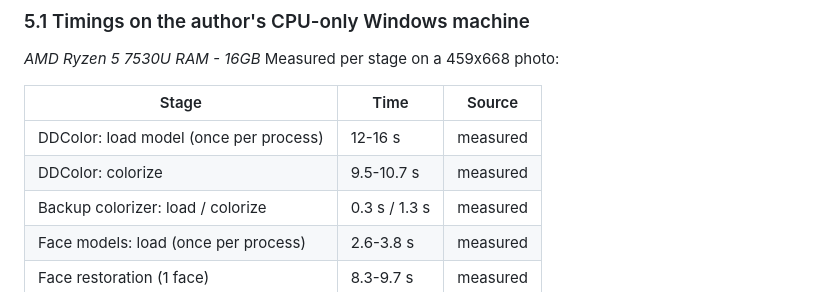
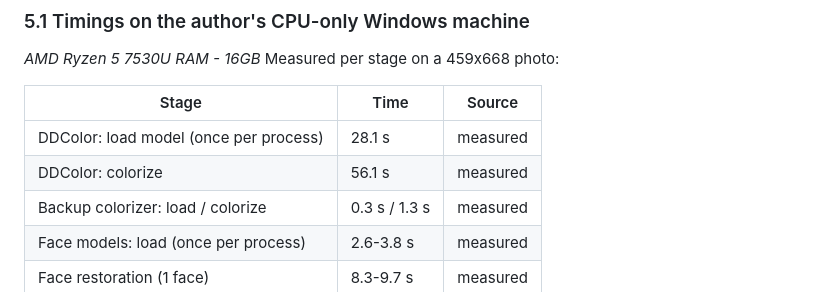
Before and after one commit to Hari-jith/AI-Photo-Restoration, a Markdown page: README.md, the part around the change. Rendered like a GitHub page.

Commit message:
Update DDColor processing times in README

```diff
--- a/README.md
+++ b/README.md
@@ -241,8 +241,8 @@ Each ends with `all checks passed` when healthy.
 
 | Stage | Time | Source |
 |---|---|---|
-| DDColor: load model (once per process) | 12-16 s | measured |
-| DDColor: colorize | 9.5-10.7 s | measured |
+| DDColor: load model (once per process) | 28.1 s | measured |
+| DDColor: colorize | 56.1 s | measured |
 | Backup colorizer: load / colorize | 0.3 s / 1.3 s | measured |
 | Face models: load (once per process) | 2.6-3.8 s | measured |
 | Face restoration (1 face) | 8.3-9.7 s | measured |
```
